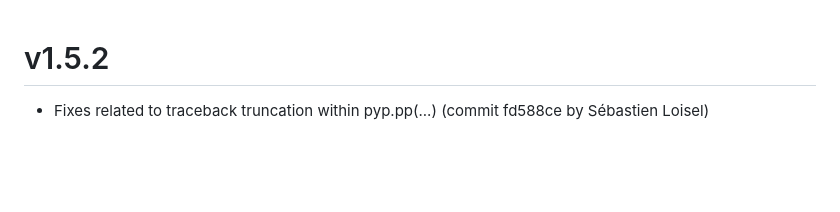
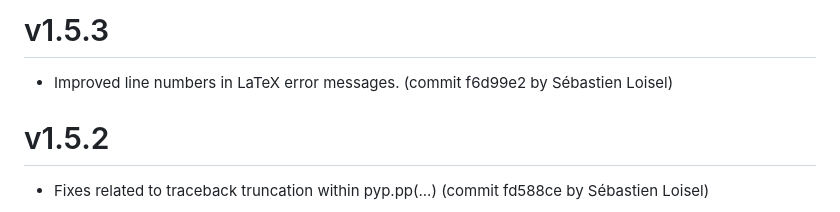
Before and after one commit to sloisel/pyptex, a Markdown page: CHANGELOG.md, the part around the change. Drawn GitHub-style; blank space fills up the shorter version.

Commit message:
changelog chicanery commit-msg approval for sebastienloisel on 2023.01.13-21:25:37

```diff
--- a/CHANGELOG.md
+++ b/CHANGELOG.md
@@ -1,3 +1,7 @@
+
+# v1.5.3
+
+* Improved line numbers in LaTeX error messages.  (commit f6d99e2 by Sébastien Loisel)
 
 # v1.5.2
 
```
